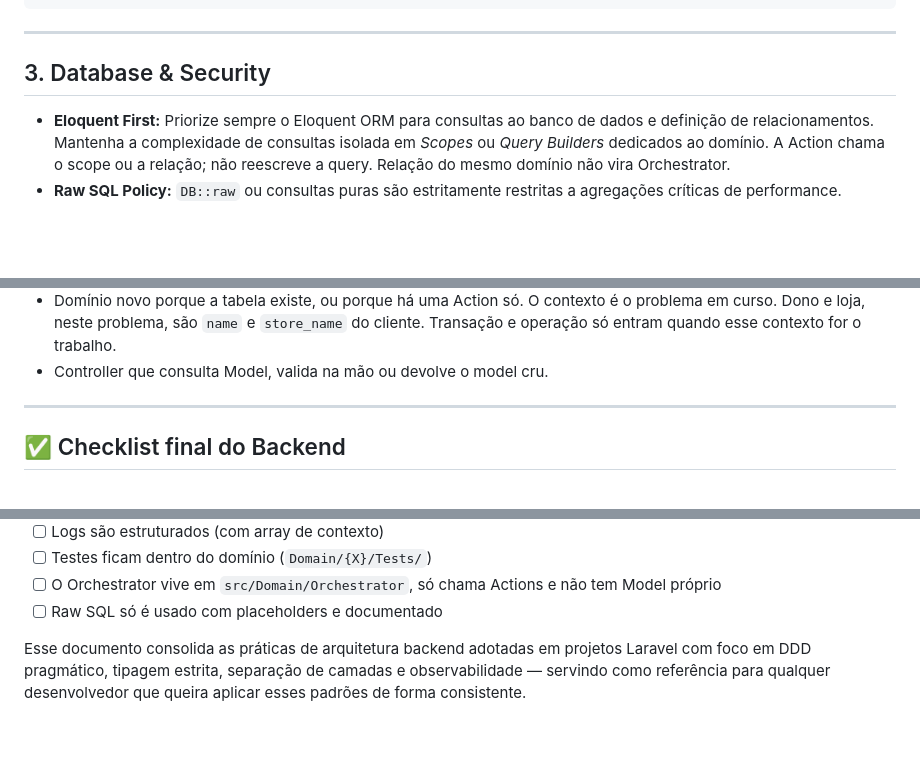
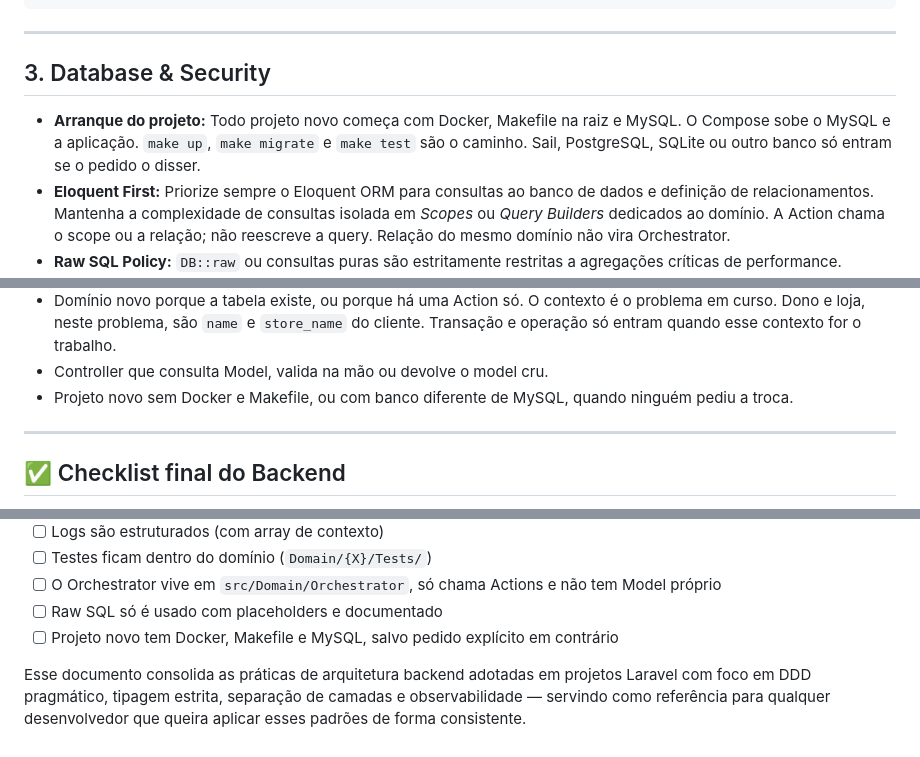
Before and after one commit to dougCmartins/conecta_huggy, a Markdown page: .cursor/rules/laravel-backend.md, 3 parts joined by grey strips. GitHub-like rendering; blank space fills up the shorter version.

```diff
--- a/.cursor/rules/laravel-backend.md
+++ b/.cursor/rules/laravel-backend.md
@@ -293,6 +293,7 @@ it('rejeita venda com valor inválido', function () {
 ---
 
 ## 3. Database & Security
+- **Arranque do projeto:** Todo projeto novo começa com Docker, Makefile na raiz e MySQL. O Compose sobe o MySQL e a aplicação. `make up`, `make migrate` e `make test` são o caminho. Sail, PostgreSQL, SQLite ou outro banco só entram se o pedido o disser.
 - **Eloquent First:** Priorize sempre o Eloquent ORM para consultas ao banco de dados e definição de relacionamentos. Mantenha a complexidade de consultas isolada em *Scopes* ou *Query Builders* dedicados ao domínio. A Action chama o scope ou a relação; não reescreve a query. Relação do mesmo domínio não vira Orchestrator.
 - **Raw SQL Policy:** `DB::raw` ou consultas puras são estritamente restritas a agregações críticas de performance. Quando utilizadas, devem ser isoladas em repositórios/camadas de serviço, rigorosamente documentadas e utilizar placeholders (`?`) para prevenir SQL Injection.
 - **Mass Assignment Protection:** Defina explicitamente `$fillable` ou `$guarded` em todos os modelos Eloquent. Nunca deixe `$guarded = []` sem proteção explícita.
@@ -627,6 +628,7 @@ Antes de criar arquivo novo, recuse o caminho abaixo. Estas são as falhas já v
 - `array` dentro de uma Data para esconder campos. E também um DTO de outro contexto (`UserData`, `StoreData`, `TransactionData`) criado só para não usar esse array.
 - Domínio novo porque a tabela existe, ou porque há uma Action só. O contexto é o problema em curso. Dono e loja, neste problema, são `name` e `store_name` do cliente. Transação e operação só entram quando esse contexto for o trabalho.
 - Controller que consulta Model, valida na mão ou devolve o model cru.
+- Projeto novo sem Docker e Makefile, ou com banco diferente de MySQL, quando ninguém pediu a troca.
 
 ---
 
@@ -648,5 +650,6 @@ Antes de criar arquivo novo, recuse o caminho abaixo. Estas são as falhas já v
 - [ ] Testes ficam dentro do domínio (`Domain/{X}/Tests/`)
 - [ ] O Orchestrator vive em `src/Domain/Orchestrator`, só chama Actions e não tem Model próprio
 - [ ] Raw SQL só é usado com placeholders e documentado
+- [ ] Projeto novo tem Docker, Makefile e MySQL, salvo pedido explícito em contrário
 
 Esse documento consolida as práticas de arquitetura backend adotadas em projetos Laravel com foco em DDD pragmático, tipagem estrita, separação de camadas e observabilidade — servindo como referência para qualquer desenvolvedor que queira aplicar esses padrões de forma consistente.
```
Also changed, not shown: .cursor/rules/vue-frontend.md (+3 -0 lines).
